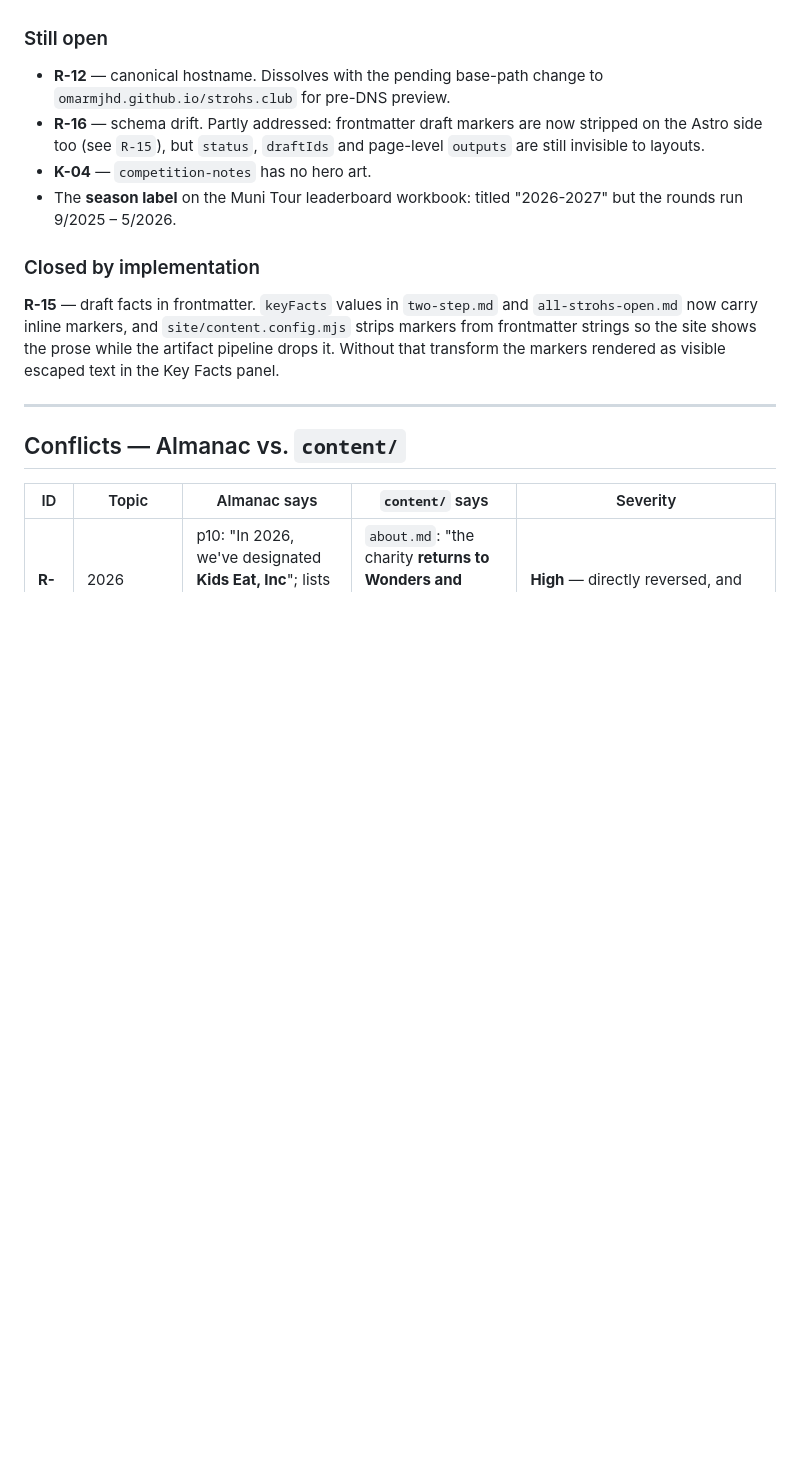
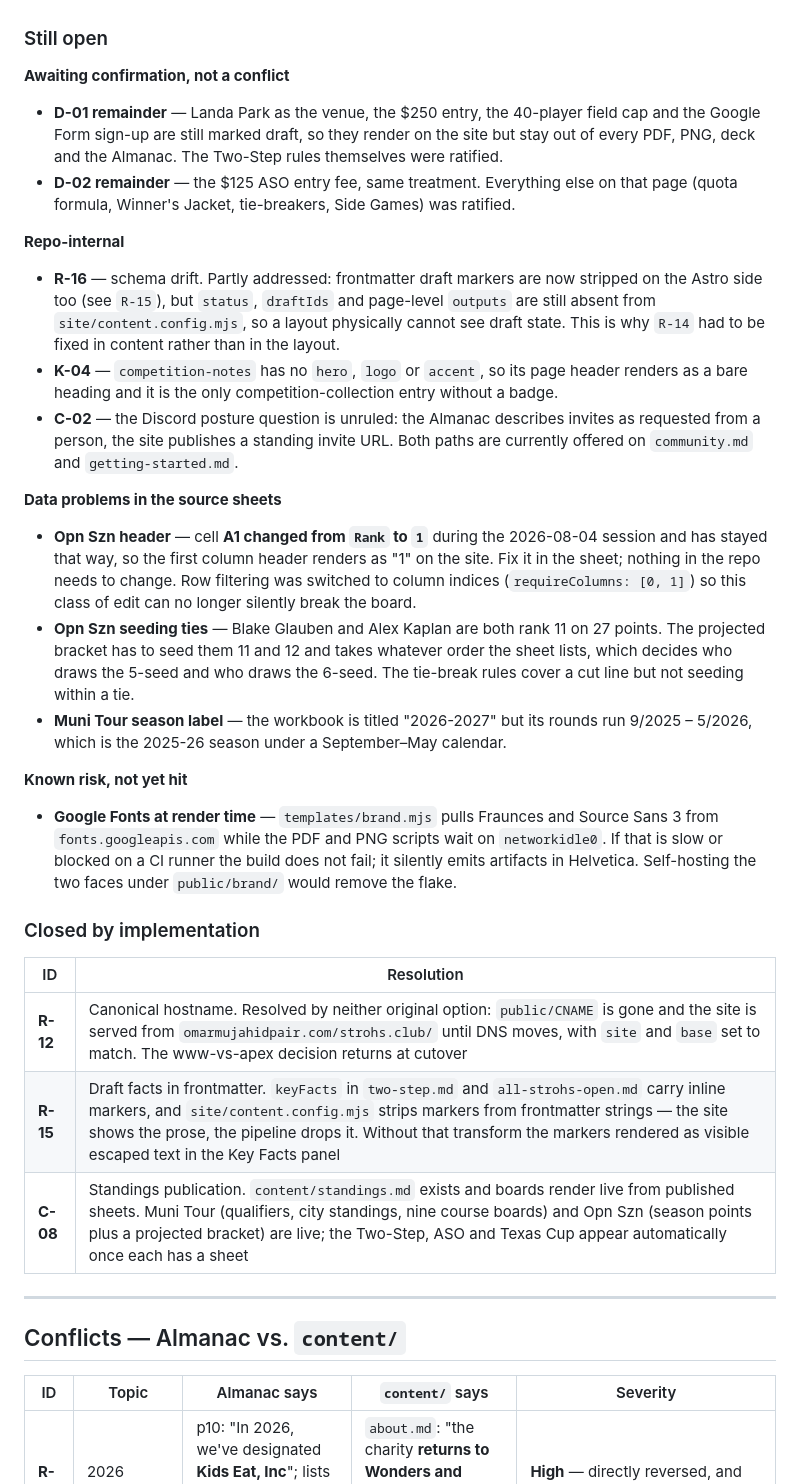
Before and after one commit to omarmjhd/strohs.club, a Markdown page: docs/RECONCILIATION.md, the part around the change. GitHub-like rendering; blank space fills up the shorter version.

Commit message:
Update the reconciliation register to match reality
Records R-12, R-15 and C-08 as closed, splits what remains into
awaiting-confirmation, repo-internal, source-sheet data problems and
known risks, and adds the three issues found while building standings.

```diff
--- a/docs/RECONCILIATION.md
+++ b/docs/RECONCILIATION.md
@@ -69,21 +69,53 @@ and it needs a Texas Cup section written for **D-05**.
 
 ### Still open
 
-- **R-12** — canonical hostname. Dissolves with the pending base-path change to
-  `omarmjhd.github.io/strohs.club` for pre-DNS preview.
+**Awaiting confirmation, not a conflict**
+
+- **D-01 remainder** — Landa Park as the venue, the $250 entry, the 40-player field cap and the
+  Google Form sign-up are still marked draft, so they render on the site but stay out of every
+  PDF, PNG, deck and the Almanac. The Two-Step rules themselves were ratified.
+- **D-02 remainder** — the $125 ASO entry fee, same treatment. Everything else on that page
+  (quota formula, Winner's Jacket, tie-breakers, Side Games) was ratified.
+
+**Repo-internal**
+
 - **R-16** — schema drift. Partly addressed: frontmatter draft markers are now stripped on the
   Astro side too (see `R-15`), but `status`, `draftIds` and page-level `outputs` are still
-  invisible to layouts.
-- **K-04** — `competition-notes` has no hero art.
-- The **season label** on the Muni Tour leaderboard workbook: titled "2026-2027" but the rounds
-  run 9/2025 – 5/2026.
+  absent from `site/content.config.mjs`, so a layout physically cannot see draft state. This is
+  why `R-14` had to be fixed in content rather than in the layout.
+- **K-04** — `competition-notes` has no `hero`, `logo` or `accent`, so its page header renders as
+  a bare heading and it is the only competition-collection entry without a badge.
+- **C-02** — the Discord posture question is unruled: the Almanac describes invites as
+  requested from a person, the site publishes a standing invite URL. Both paths are currently
+  offered on `community.md` and `getting-started.md`.
+
+**Data problems in the source sheets**
+
+- **Opn Szn header** — cell **A1 changed from `Rank` to `1`** during the 2026-08-04 session and
+  has stayed that way, so the first column header renders as "1" on the site. Fix it in the
+  sheet; nothing in the repo needs to change. Row filtering was switched to column indices
+  (`requireColumns: [0, 1]`) so this class of edit can no longer silently break the board.
+- **Opn Szn seeding ties** — Blake Glauben and Alex Kaplan are both rank 11 on 27 points. The
+  projected bracket has to seed them 11 and 12 and takes whatever order the sheet lists, which
+  decides who draws the 5-seed and who draws the 6-seed. The tie-break rules cover a cut line
+  but not seeding within a tie.
+- **Muni Tour season label** — the workbook is titled "2026-2027" but its rounds run
+  9/2025 – 5/2026, which is the 2025-26 season under a September–May calendar.
+
+**Known risk, not yet hit**
+
+- **Google Fonts at render time** — `templates/brand.mjs` pulls Fraunces and Source Sans 3 from
+  `fonts.googleapis.com` while the PDF and PNG scripts wait on `networkidle0`. If that is slow
+  or blocked on a CI runner the build does not fail; it silently emits artifacts in Helvetica.
+  Self-hosting the two faces under `public/brand/` would remove the flake.
 
 ### Closed by implementation
 
-**R-15** — draft facts in frontmatter. `keyFacts` values in `two-step.md` and
-`all-strohs-open.md` now carry inline markers, and `site/content.config.mjs` strips markers from
-frontmatter strings so the site shows the prose while the artifact pipeline drops it. Without
-that transform the markers rendered as visible escaped text in the Key Facts panel.
+| ID | Resolution |
+|---|---|
+| **R-12** | Canonical hostname. Resolved by neither original option: `public/CNAME` is gone and the site is served from `omarmujahidpair.com/strohs.club/` until DNS moves, with `site` and `base` set to match. The www-vs-apex decision returns at cutover |
+| **R-15** | Draft facts in frontmatter. `keyFacts` in `two-step.md` and `all-strohs-open.md` carry inline markers, and `site/content.config.mjs` strips markers from frontmatter strings — the site shows the prose, the pipeline drops it. Without that transform the markers rendered as visible escaped text in the Key Facts panel |
+| **C-08** | Standings publication. `content/standings.md` exists and boards render live from published sheets. Muni Tour (qualifiers, city standings, nine course boards) and Opn Szn (season points plus a projected bracket) are live; the Two-Step, ASO and Texas Cup appear automatically once each has a sheet |
 
 ---
 
```
